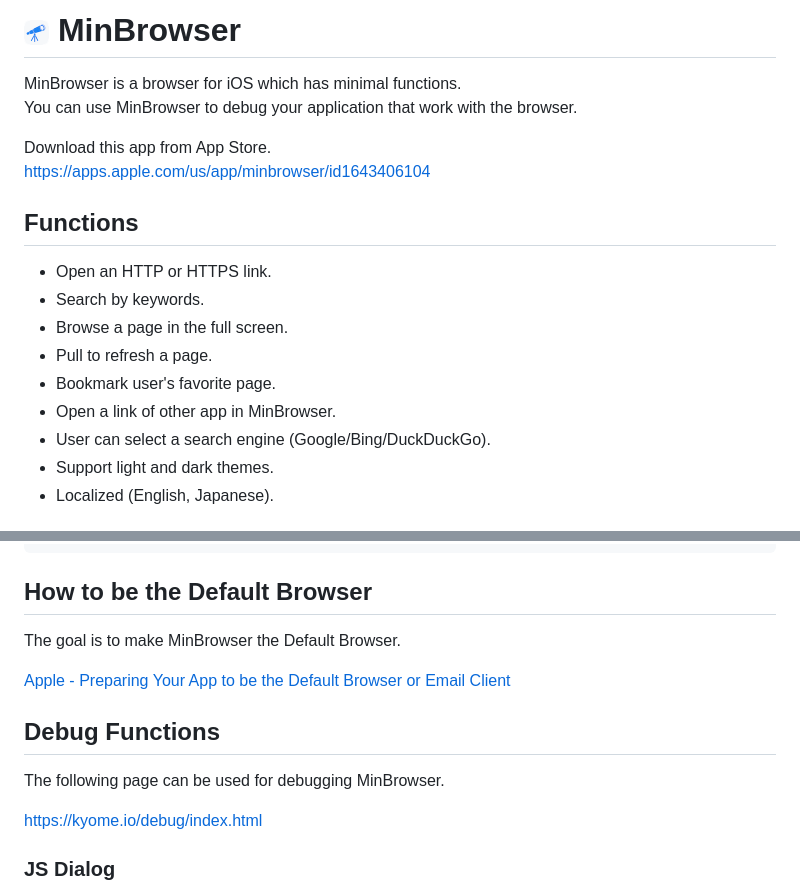
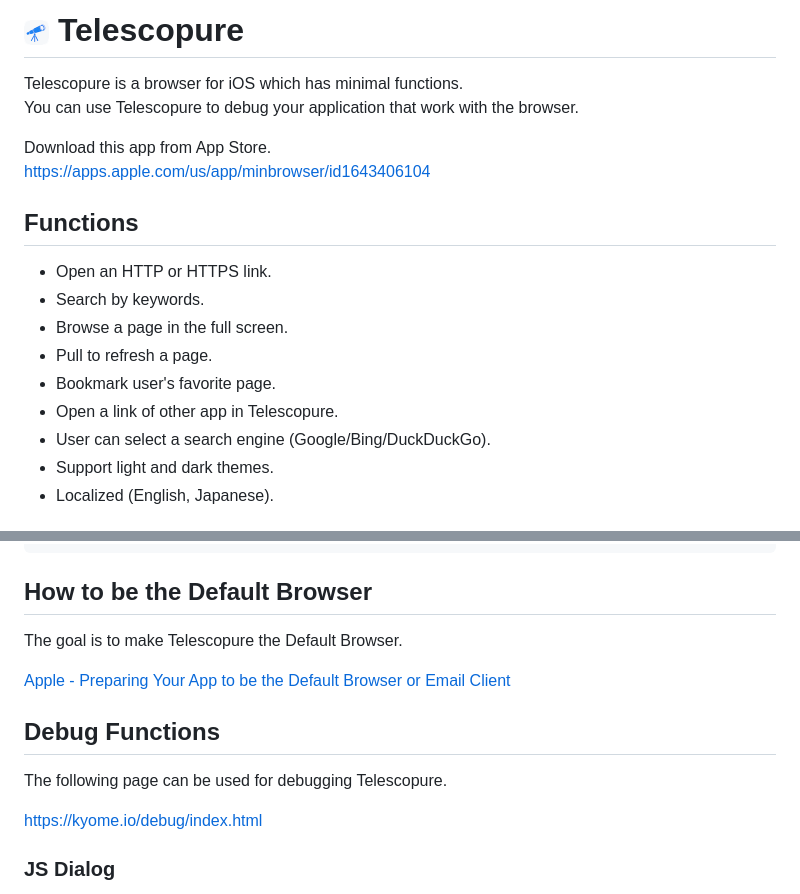
Before and after one commit to Kyome22/Telescopure, a Markdown page: README.md, 2 parts joined by grey strips. Rendered like a GitHub page.

```diff
--- a/README.md
+++ b/README.md
@@ -1,7 +1,7 @@
-# <img src="Resources/rounded-icon.png" alt="logo" width="25px" height="25px" /> MinBrowser
+# <img src="Resources/rounded-icon.png" alt="logo" width="25px" height="25px" /> Telescopure
 
-MinBrowser is a browser for iOS which has minimal functions.<br>
-You can use MinBrowser to debug your application that work with the browser.
+Telescopure is a browser for iOS which has minimal functions.<br>
+You can use Telescopure to debug your application that work with the browser.
 
 Download this app from App Store.<br>
 https://apps.apple.com/us/app/minbrowser/id1643406104
@@ -13,7 +13,7 @@ https://apps.apple.com/us/app/minbrowser/id1643406104
 - Browse a page in the full screen.
 - Pull to refresh a page.
 - Bookmark user's favorite page.
-- Open a link of other app in MinBrowser.
+- Open a link of other app in Telescopure.
 - User can select a search engine (Google/Bing/DuckDuckGo).
 - Support light and dark themes.
 - Localized (English, Japanese).
@@ -114,13 +114,13 @@ https://apps.apple.com/us/app/minbrowser/id1643406104
 
 ## How to be the Default Browser
 
-The goal is to make MinBrowser the Default Browser.
+The goal is to make Telescopure the Default Browser.
 
 [Apple - Preparing Your App to be the Default Browser or Email Client](https://developer.apple.com/documentation/xcode/preparing-your-app-to-be-the-default-browser-or-email-client)
 
 ## Debug Functions
 
-The following page can be used for debugging MinBrowser.
+The following page can be used for debugging Telescopure.
 
 https://kyome.io/debug/index.html
 
```
